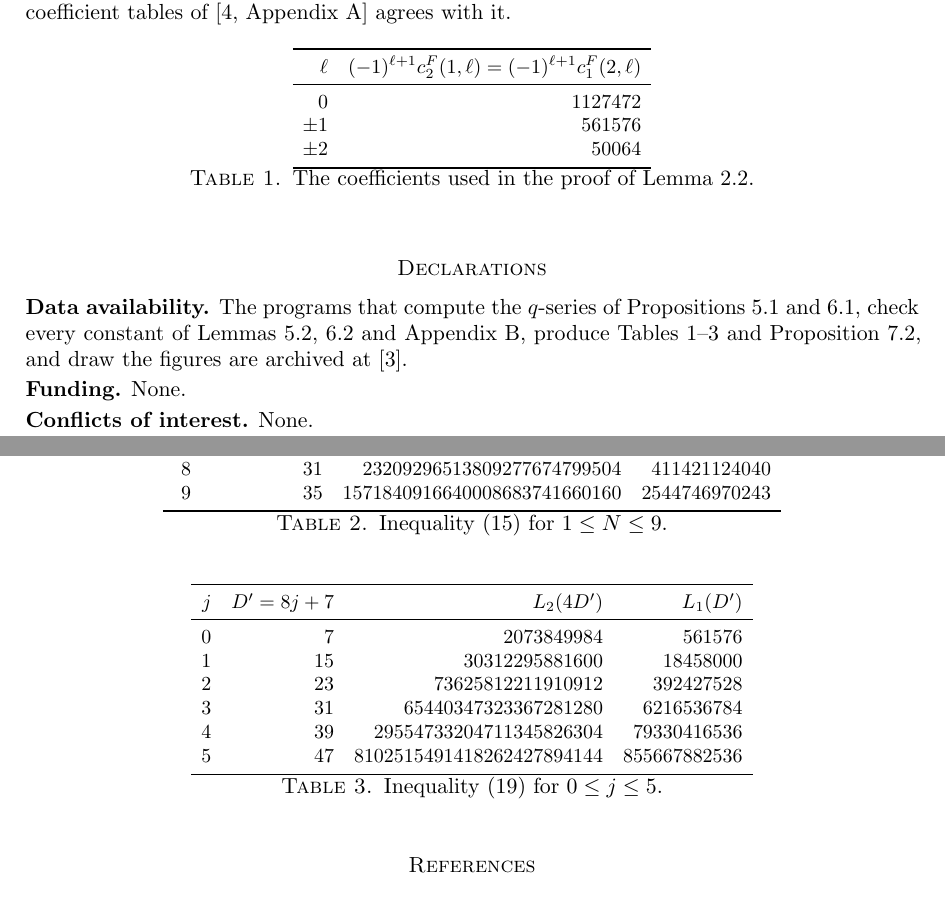
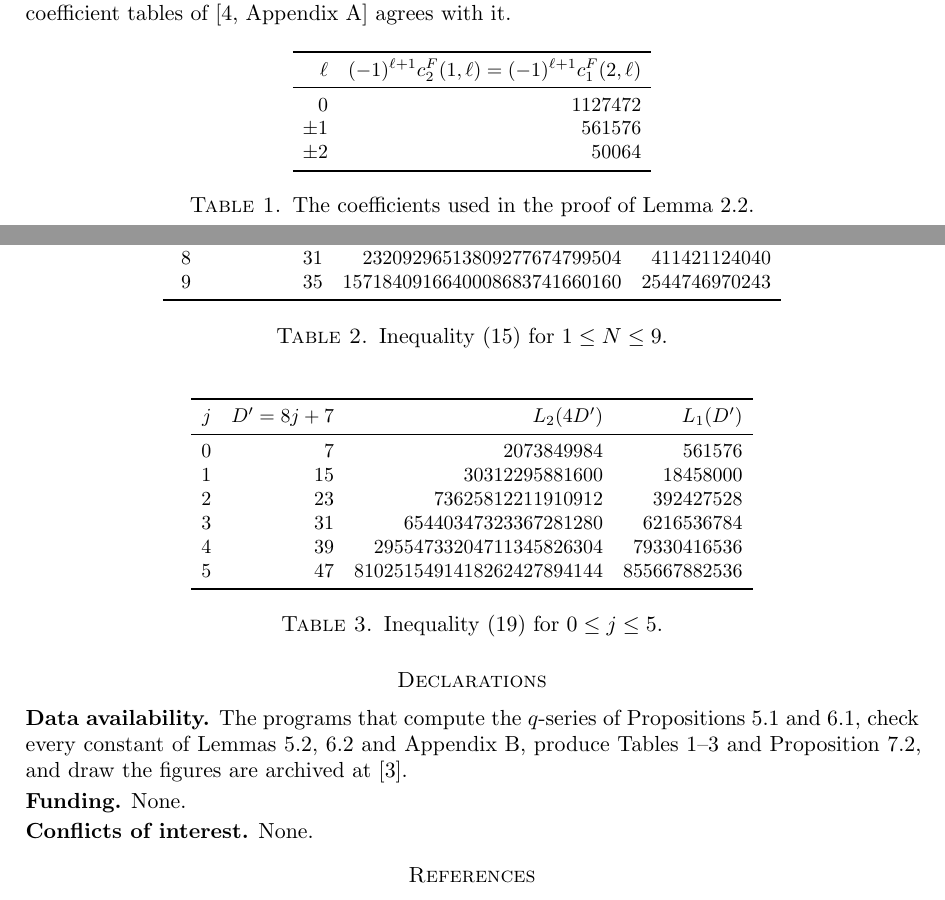
Before and after one commit to creelie/AS-3, a LaTeX paper (paper/main.tex): two parts of pages 15 and 16 of 17 before the commit and two parts of pages 16 and 17 of 18 after it, joined at a grey line, cut so that both start at the same text. Compiled offline with pdfLaTeX.

Commit message:
Keep the appendix tables before the Declarations

```diff
--- a/paper/main.tex
+++ b/paper/main.tex
@@ -1,7 +1,8 @@
 \documentclass[11pt]{amsart}
 \usepackage[margin=1.15in]{geometry}
 \usepackage{amssymb,amsmath,mathtools}
-\usepackage{graphicx,booktabs,array}
+\usepackage{graphicx,booktabs,array,float}
+\usepackage[section]{placeins}
 \usepackage[hidelinks]{hyperref}
 \usepackage[expansion=false]{microtype}
 
@@ -620,7 +621,7 @@ The constants are far from optimal. The largest value of $|g(a)|/a^5$ is $4896$,
 
 All values below are exact integers, computed from Propositions~\ref{prop:m1} and~\ref{prop:m2} with $H(N)$ obtained by counting reduced binary quadratic forms. Every value that also appears in the coefficient tables of \cite[Appendix~A]{BM13} agrees with it.
 
-\begin{table}[h]
+\begin{table}[H]
 \centering
 \small
 \begin{tabular}{rr}
@@ -658,7 +659,7 @@ $N$ & $D'=4N-1$ & $\kappa(16N-4)$ & $\kappa(4N-1)$\\
 \label{tab:I1}
 \end{table}
 
-\begin{table}[h]
+\begin{table}[H]
 \centering
 \small
 \begin{tabular}{rrrr}
```
Also changed, not shown: paper/main.pdf, paper/main.tex (3 more changed lines).
